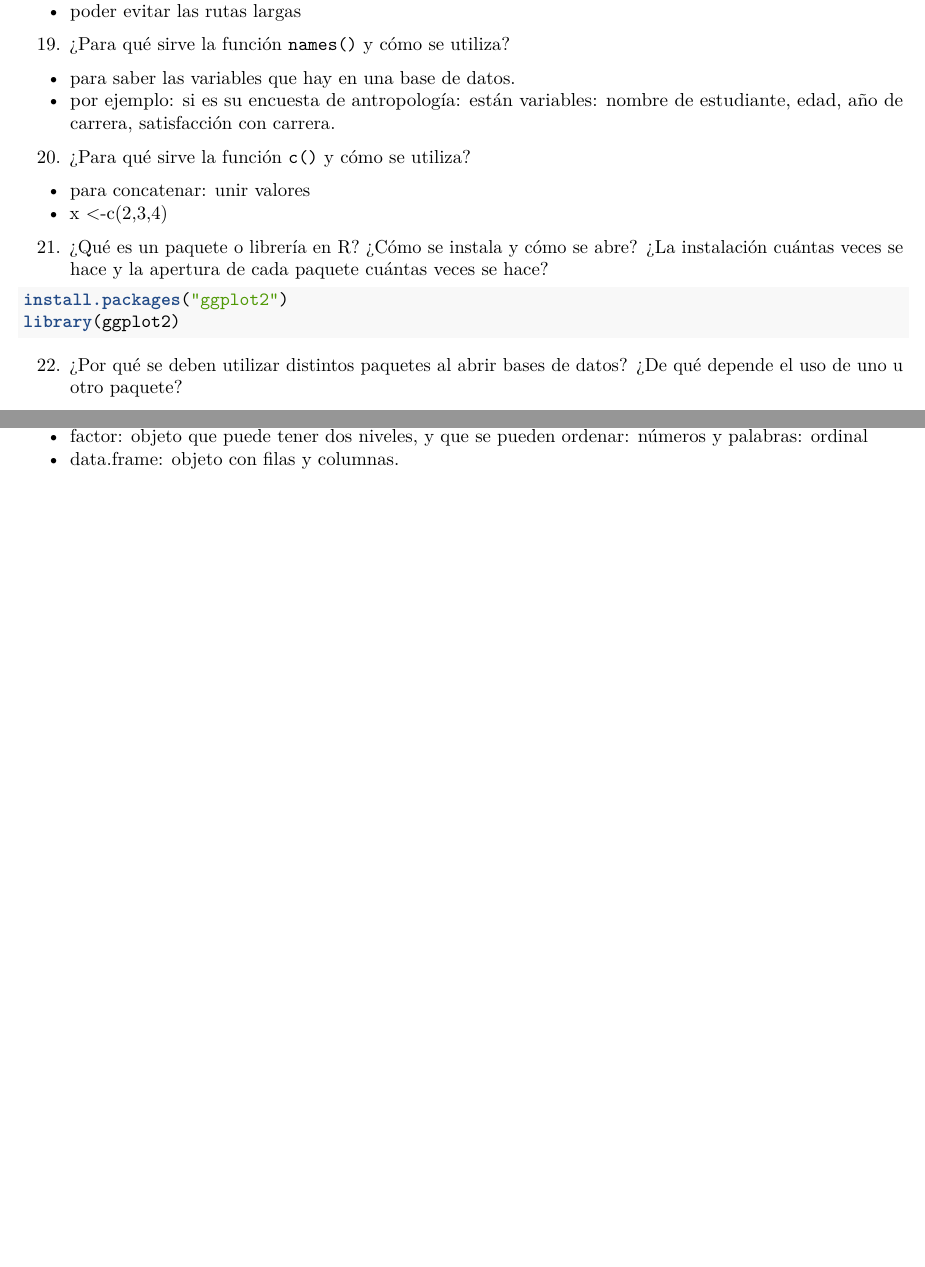
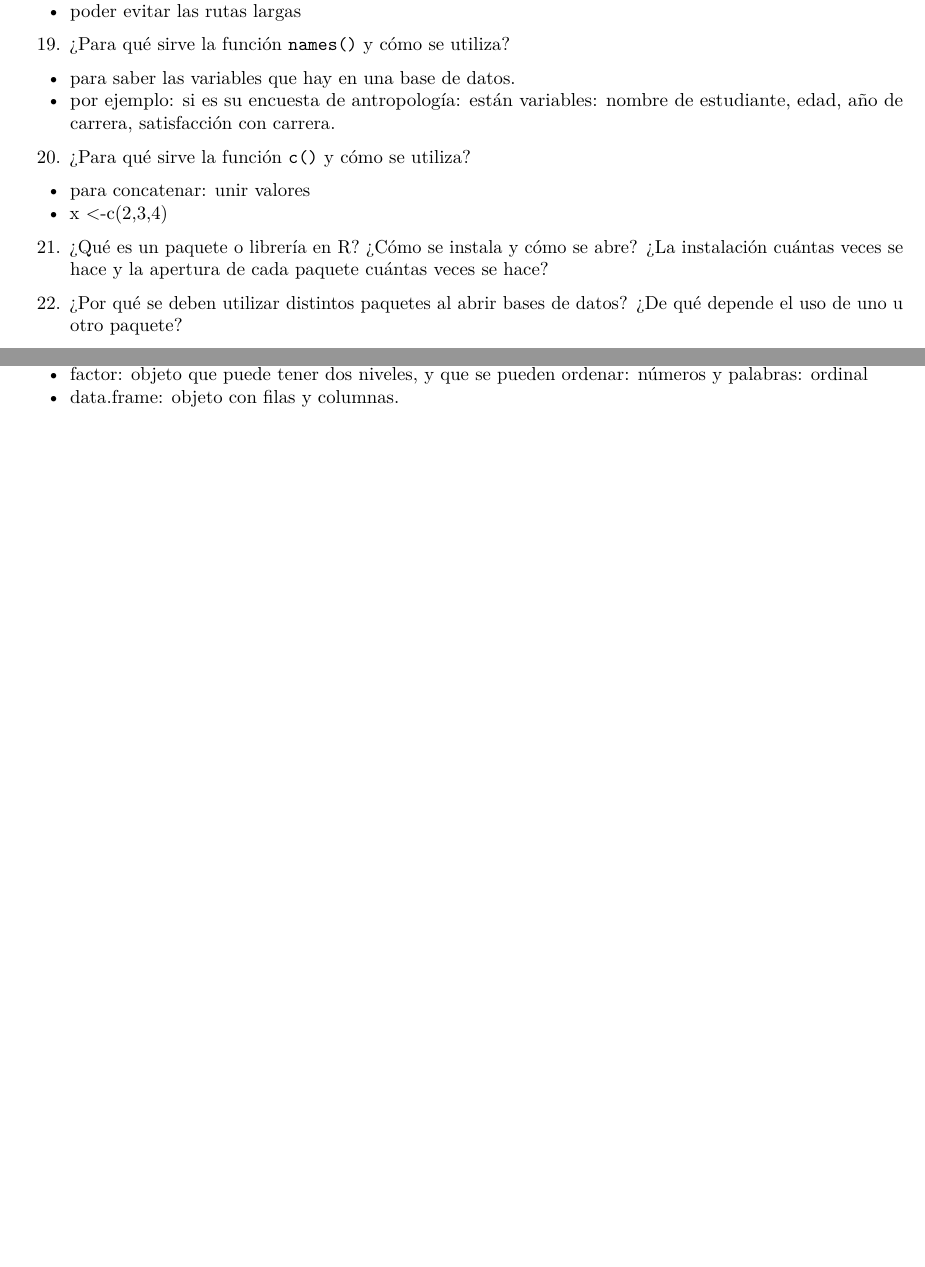
Before and after one commit to Gino-Ocampo/mc1, an R Markdown document (clases/clase_05/PreguntasOrientadoras_Respuestas.Rmd): two parts of pages 4 and 5 of 5, joined at a grey line, cut so that both start at the same text. Rendered offline with R 4.5, knitr and Pandoc, then LaTeX, with nearby package versions.

Commit message:
preguntas orientadoras

````diff
--- a/clases/clase_05/PreguntasOrientadoras_Respuestas.Rmd
+++ b/clases/clase_05/PreguntasOrientadoras_Respuestas.Rmd
@@ -145,10 +145,6 @@ Uso de lenguaje técnico de R & Utiliza correctamente el lenguaje técnico de R,
 
 21. ¿Qué es un paquete o librería en R? ¿Cómo se instala y cómo se abre? ¿La instalación cuántas veces se hace y la apertura de cada paquete cuántas veces se hace?
 
-```{r}
-install.packages("ggplot2")
-library(ggplot2)
-```
 
 22. ¿Por qué se deben utilizar distintos paquetes al abrir bases de datos? ¿De qué depende el uso de uno u otro paquete?
 - tipos de archivos distintos: cómo cuales?
````
Also changed, not shown: clases/clase_05/PreguntasOrientadoras_Respuestas.pdf (added).
